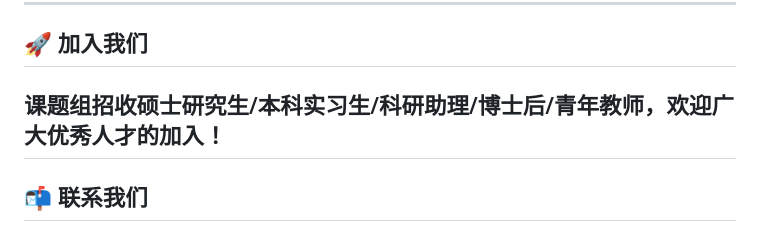
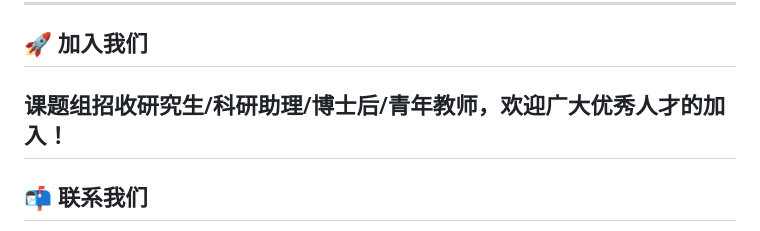
Before and after one commit to wukunweylab/wukunweylab.github.io, a Markdown page: README.md, the part around the change. GitHub-like rendering.

```diff
--- a/README.md
+++ b/README.md
@@ -77,7 +77,7 @@
 
 ## 🚀 加入我们
 
-课题组招收硕士研究生/本科实习生/科研助理/博士后/青年教师，欢迎广大优秀人才的加入！
+课题组招收研究生/科研助理/博士后/青年教师，欢迎广大优秀人才的加入！
 ---
 
 ## 📬 联系我们
```
